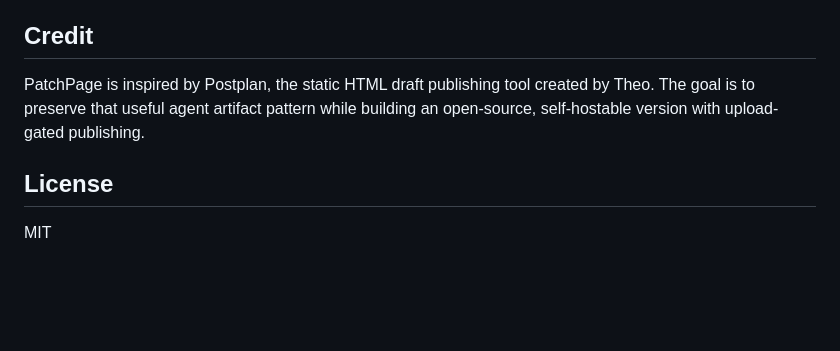
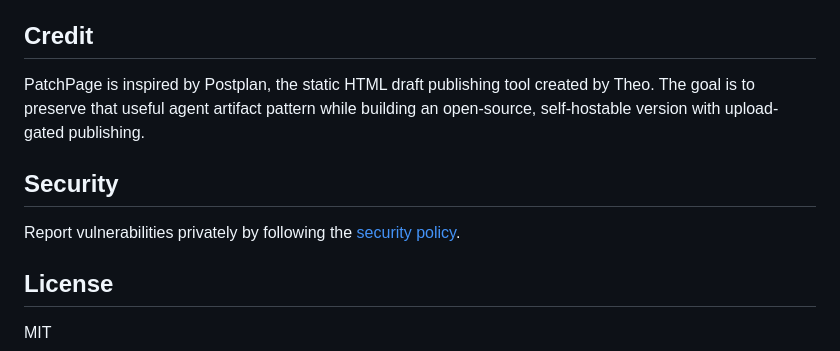
Before and after one commit to allisonmahmood/PatchPage, a Markdown page: README.md, the part around the change. Rendered like a GitHub page; blank space fills up the shorter version.

```diff
--- a/README.md
+++ b/README.md
@@ -80,6 +80,10 @@ See [docs/DEVELOPMENT.md](docs/DEVELOPMENT.md) for Postgres mode and production
 
 PatchPage is inspired by Postplan, the static HTML draft publishing tool created by Theo. The goal is to preserve that useful agent artifact pattern while building an open-source, self-hostable version with upload-gated publishing.
 
+## Security
+
+Report vulnerabilities privately by following the [security policy](SECURITY.md).
+
 ## License
 
 MIT
```
Also changed, not shown: SECURITY.md (added, +23 -0 lines), packages/cli/README.md (+4 -0 lines).
